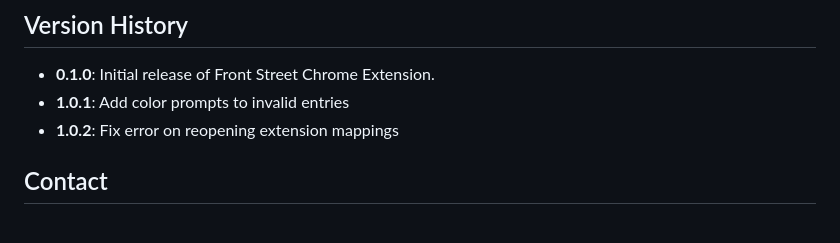
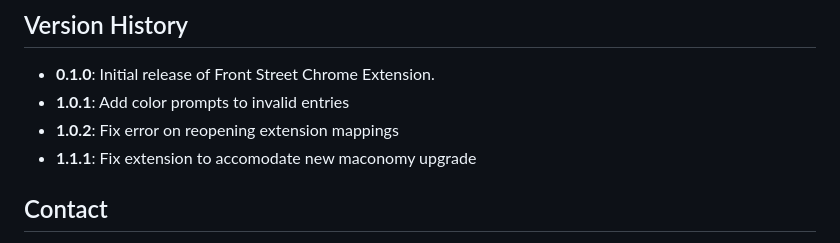
Before and after one commit to iwangy/ProjectQuah, a Markdown page: README.md, the part around the change. GitHub-like rendering.

```diff
--- a/README.md
+++ b/README.md
@@ -58,6 +58,7 @@ The `popup.js` script is responsible for the extension's popup UI that appears w
 - **0.1.0**: Initial release of Front Street Chrome Extension.
 - **1.0.1**: Add color prompts to invalid entries
 - **1.0.2**: Fix error on reopening extension mappings
+- **1.1.1**: Fix extension to accomodate new maconomy upgrade
 
 ## Contact
 
```
